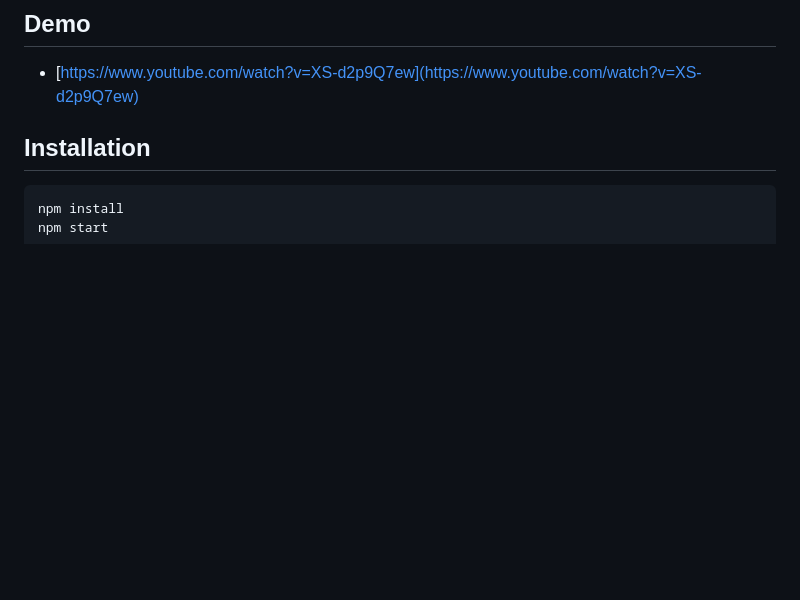
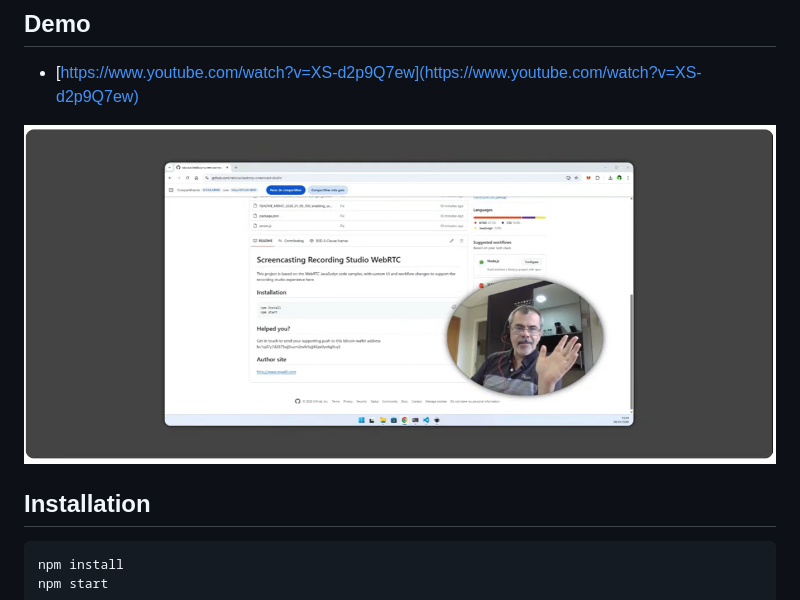
Before and after one commit to taboca/desktop-screencast-studio, a Markdown page: README.md, the part around the change. Drawn GitHub-style; pictures changed too: image.png (added); blank space fills up the shorter version.

Commit message:
Fix demo teaser

```diff
--- a/README.md
+++ b/README.md
@@ -5,6 +5,8 @@ This project is based on the WebRTC JavaScript code samples, with custom UI and
 ## Demo
 
 * [https://www.youtube.com/watch?v=XS-d2p9Q7ew](https://www.youtube.com/watch?v=XS-d2p9Q7ew)
+
+![Screencast Studio](image.png)
 
 ## Installation
 
```
